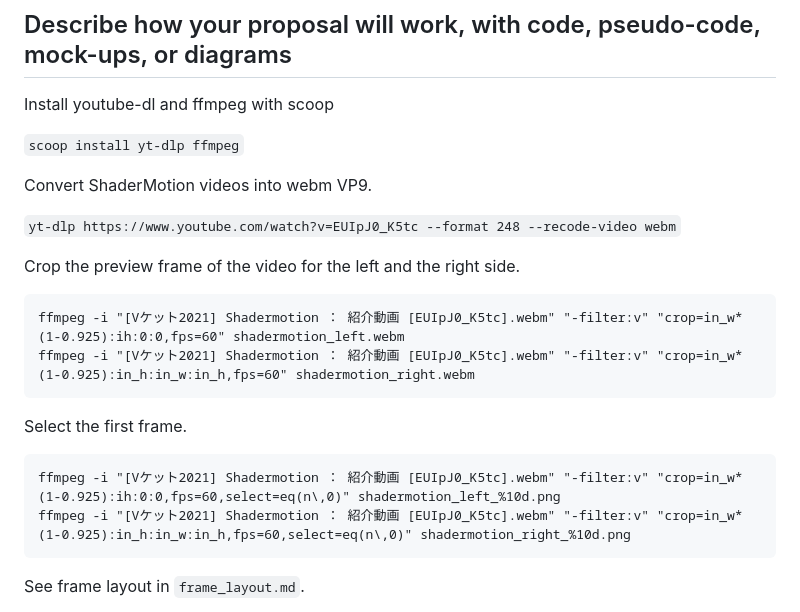
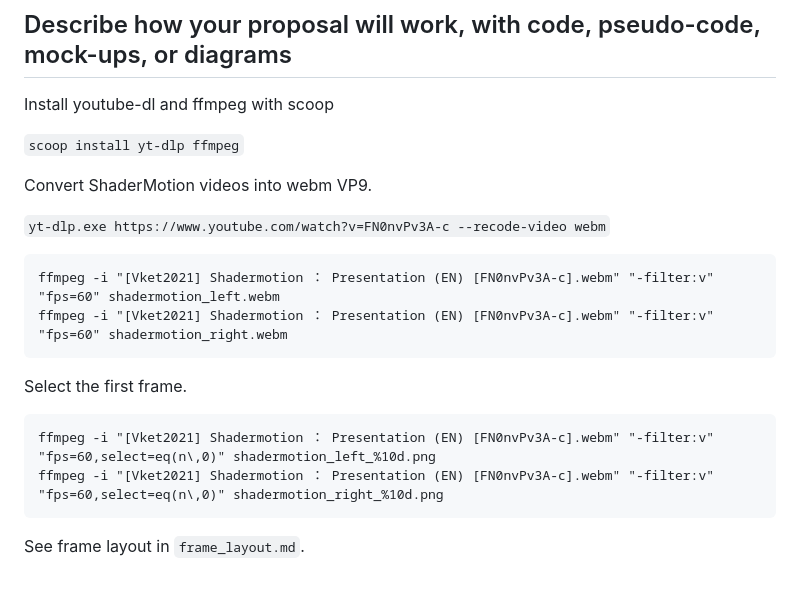
Before and after one commit to V-Sekai/shader-motion-navy-lead-ostrich, a Markdown page: docs/20210622-shadermotion-to-godot-engine.md, the part around the change. Rendered like a GitHub page; blank space fills up the shorter version.

````diff
--- a/docs/20210622-shadermotion-to-godot-engine.md
+++ b/docs/20210622-shadermotion-to-godot-engine.md
@@ -16,20 +16,18 @@ Install youtube-dl and ffmpeg with scoop
 
 Convert ShaderMotion videos into webm VP9.
 
-`yt-dlp https://www.youtube.com/watch?v=EUIpJ0_K5tc --format 248 --recode-video webm`
-
-Crop the preview frame of the video for the left and the right side.
+`yt-dlp.exe https://www.youtube.com/watch?v=FN0nvPv3A-c --recode-video webm`
 
 ```
-ffmpeg -i "[Vケット2021] Shadermotion ： 紹介動画 [EUIpJ0_K5tc].webm" "-filter:v" "crop=in_w*(1-0.925):ih:0:0,fps=60" shadermotion_left.webm
-ffmpeg -i "[Vケット2021] Shadermotion ： 紹介動画 [EUIpJ0_K5tc].webm" "-filter:v" "crop=in_w*(1-0.925):in_h:in_w:in_h,fps=60" shadermotion_right.webm
+ffmpeg -i "[Vket2021] Shadermotion ： Presentation (EN) [FN0nvPv3A-c].webm" "-filter:v" "fps=60" shadermotion_left.webm
+ffmpeg -i "[Vket2021] Shadermotion ： Presentation (EN) [FN0nvPv3A-c].webm" "-filter:v" "fps=60" shadermotion_right.webm
 ```
 
 Select the first frame.
 
 ```
-ffmpeg -i "[Vケット2021] Shadermotion ： 紹介動画 [EUIpJ0_K5tc].webm" "-filter:v" "crop=in_w*(1-0.925):ih:0:0,fps=60,select=eq(n\,0)" shadermotion_left_%10d.png
-ffmpeg -i "[Vケット2021] Shadermotion ： 紹介動画 [EUIpJ0_K5tc].webm" "-filter:v" "crop=in_w*(1-0.925):in_h:in_w:in_h,fps=60,select=eq(n\,0)" shadermotion_right_%10d.png
+ffmpeg -i "[Vket2021] Shadermotion ： Presentation (EN) [FN0nvPv3A-c].webm" "-filter:v" "fps=60,select=eq(n\,0)" shadermotion_left_%10d.png
+ffmpeg -i "[Vket2021] Shadermotion ： Presentation (EN) [FN0nvPv3A-c].webm" "-filter:v" "fps=60,select=eq(n\,0)" shadermotion_right_%10d.png
 ```
 
 See frame layout in `frame_layout.md`.
````
